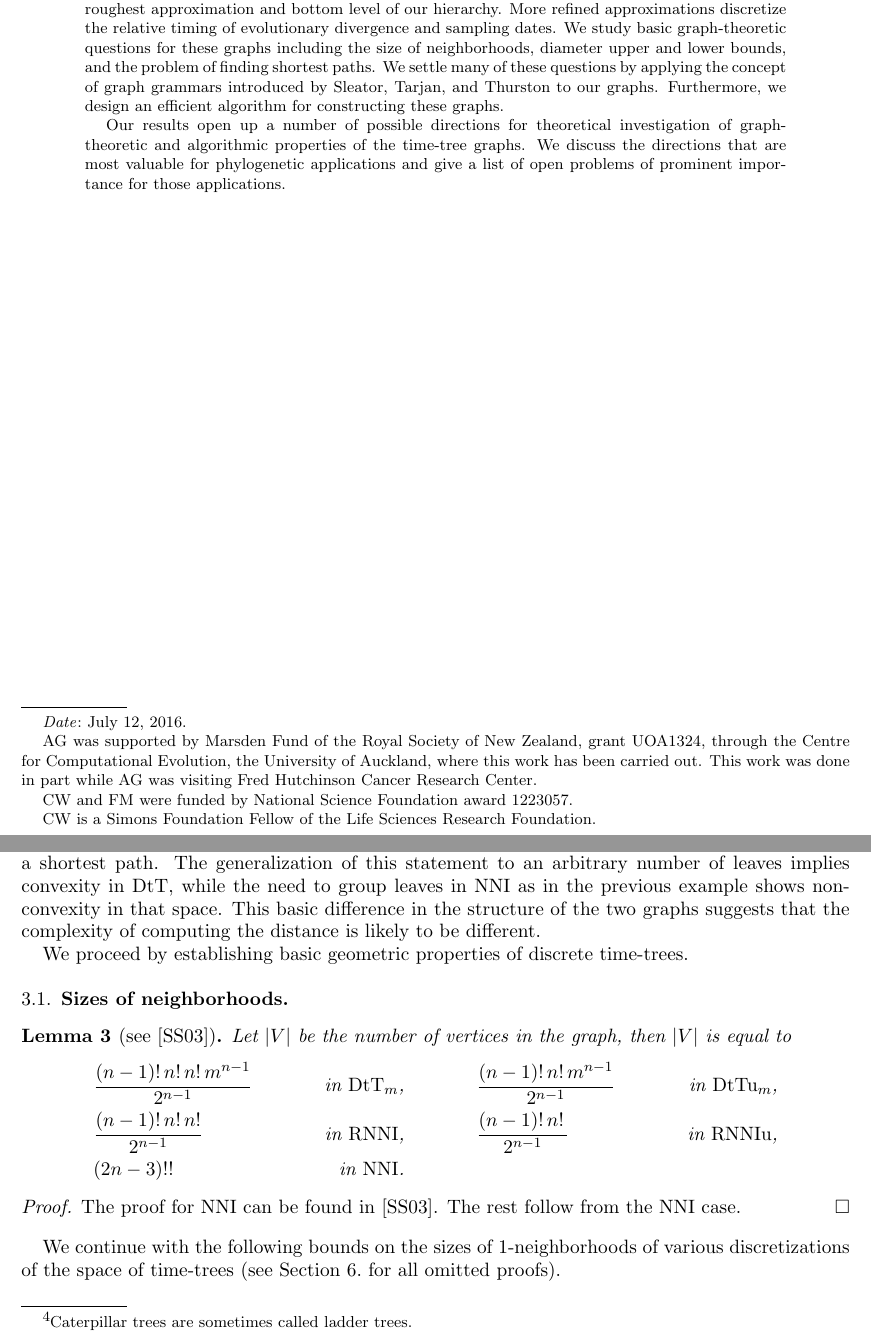
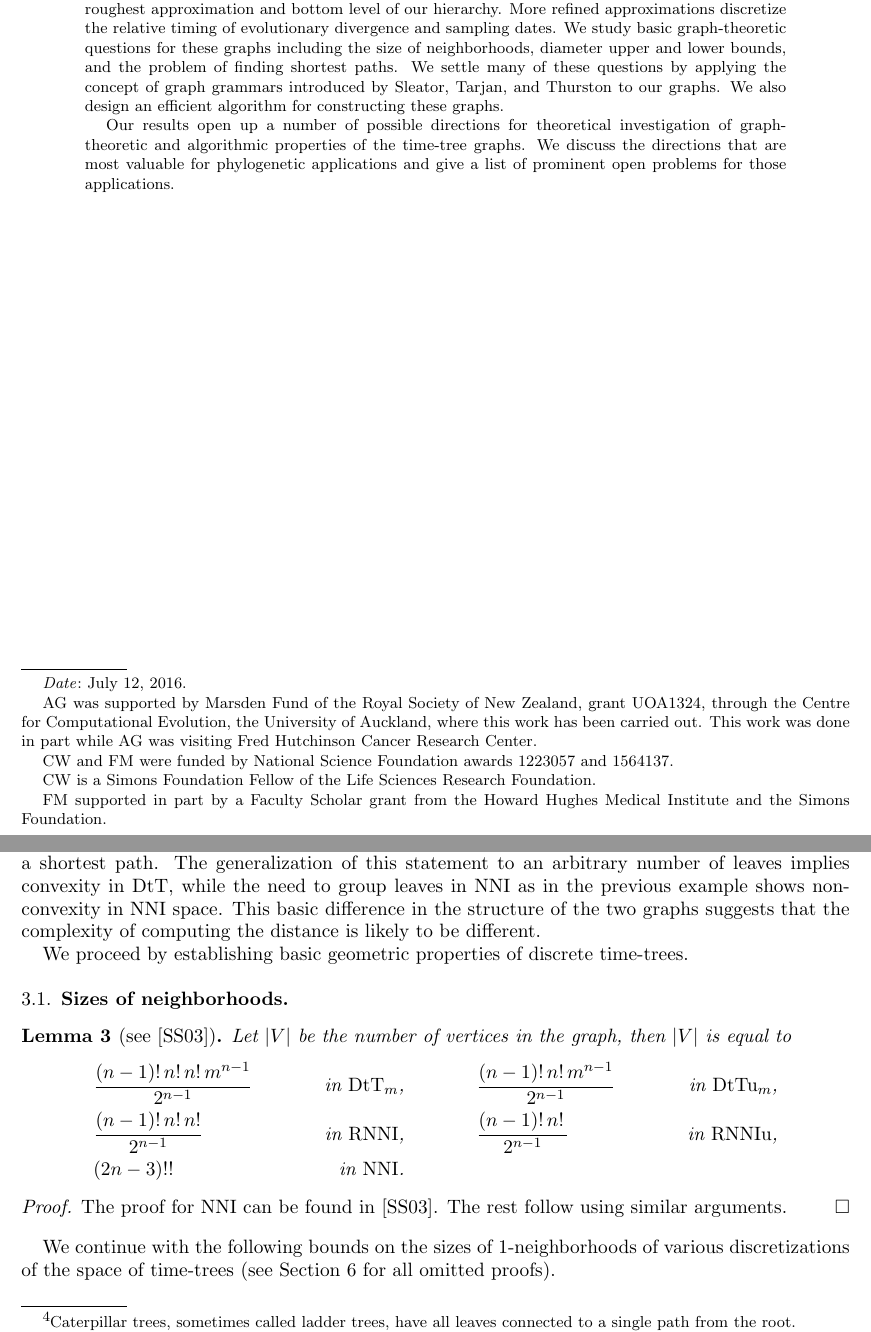
Before and after one commit to gavryushkin/curvatureNNI, a LaTeX paper (curvatureNNI.tex): two parts of pages 1 and 6 of 18, joined at a grey line, cut so that both start at the same text. Compiled offline with pdfLaTeX.

Commit message:
Minor modifications to exposition.

```diff
--- a/curvatureNNI.tex
+++ b/curvatureNNI.tex
@@ -77,9 +77,11 @@ theory and open problems}
 \thanks{AG was supported by Marsden Fund of the Royal Society of New Zealand, grant UOA1324, through the Centre for Computational Evolution, the University of Auckland, where this work has been carried out.
 This work was done in part while AG was visiting Fred Hutchinson Cancer Research Center.}
 
-\thanks{CW and FM were funded by National Science Foundation award 1223057.}
+\thanks{CW and FM were funded by National Science Foundation awards 1223057 and 1564137.}
 
 \thanks{CW is a Simons Foundation Fellow of the Life Sciences Research Foundation.}
+
+\thanks{FM supported in part by a Faculty Scholar grant from the Howard Hughes Medical Institute and the Simons Foundation.}
 
 
 \begin{abstract}
@@ -90,13 +92,13 @@ One of the basic and widely used phylogenetic graphs, the $\nni$ graph, is the r
 More refined approximations discretize the relative timing of evolutionary divergence and sampling dates.
 We study basic graph-theoretic questions for these graphs including the size of neighborhoods, diameter upper and lower bounds, and the problem of finding shortest paths.
 We settle many of these questions by applying the concept of graph grammars introduced by Sleator, Tarjan, and Thurston to our graphs.
-Furthermore, we design an efficient algorithm for constructing these graphs.
+We also design an efficient algorithm for constructing these graphs.
 \iftoggle{curvatureON}{
 We also investigate the Ricci-Ollivier curvature of basic random walks on the space.
 }{}
 
 Our results open up a number of possible directions for theoretical investigation of graph-theoretic and algorithmic properties of the time-tree graphs.
-We discuss the directions that are most valuable for phylogenetic applications and give a list of open problems of prominent importance for those applications.
+We discuss the directions that are most valuable for phylogenetic applications and give a list of prominent open problems for those applications.
 \end{abstract}
 
 
@@ -321,7 +324,7 @@ In $\rnniu$ this path is not shortest, and one shortest path moves the parents o
 
 This example can be generalized to show that the set of trees of the form $(\ldots(1, i_2), \ldots, i_{n-1}), n)$, where $\{i_2, \ldots, i_{n-1}\} = \{2, \ldots, n-1\}$, is convex in $\dtt$ and is not convex in $\nni$.
 Indeed, the example shows that if two leaves have to be moved up, they can be moved independently along a shortest path.
-The generalization of this statement to an arbitrary number of leaves implies convexity in $\dtt$, while the need to group leaves in $\nni$ as in the previous example shows non-convexity in that space.
+The generalization of this statement to an arbitrary number of leaves implies convexity in $\dtt$, while the need to group leaves in $\nni$ as in the previous example shows non-convexity in NNI space.
 This basic difference in the structure of the two graphs suggests that the complexity of computing the distance is likely to be different.
 
 We proceed by establishing basic geometric properties of discrete time-trees.
@@ -343,10 +346,10 @@ Let $|V|$ be the number of vertices in the graph, then $|V|$ is equal to
 
 \proof
 The proof for $\nni$ can be found in \autocite{Semple2003-nj}.
-The rest follow from the $\nni$ case.
+The rest follow using similar arguments.
 \endproof
 
-We continue with the following bounds on the sizes of $1$-neighborhoods of various discretizations of the space of time-trees (see Section~\ref{secAppendix}.\ for all omitted proofs).
+We continue with the following bounds on the sizes of $1$-neighborhoods of various discretizations of the space of time-trees (see Section~\ref{secAppendix} for all omitted proofs).
 \iftoggle{curvatureON}{
 We will use these bounds to estimate the curvature of various random walks later in the paper.
 }{}
```
Also changed, not shown: curvatureNNI.tex (17 more changed lines).
